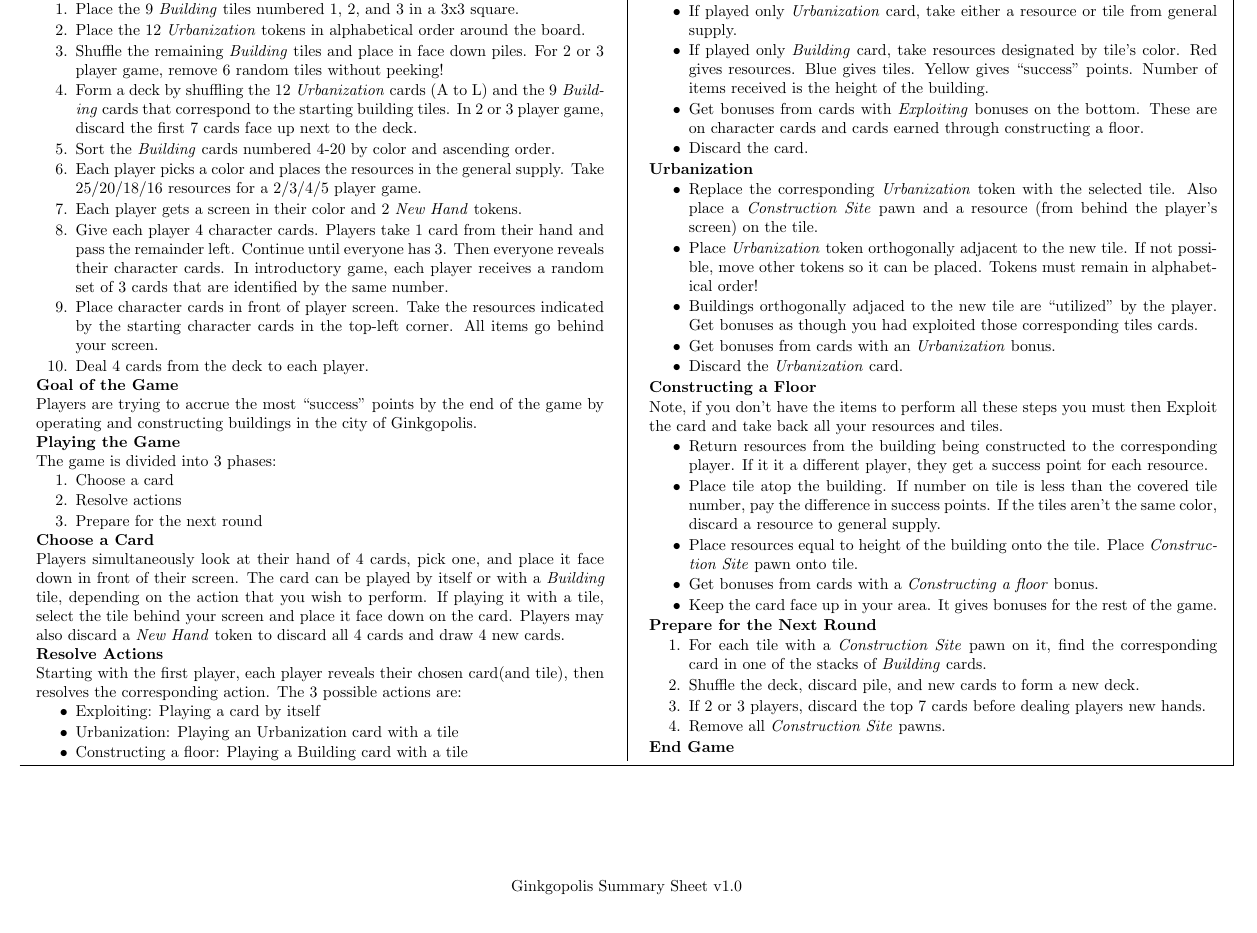
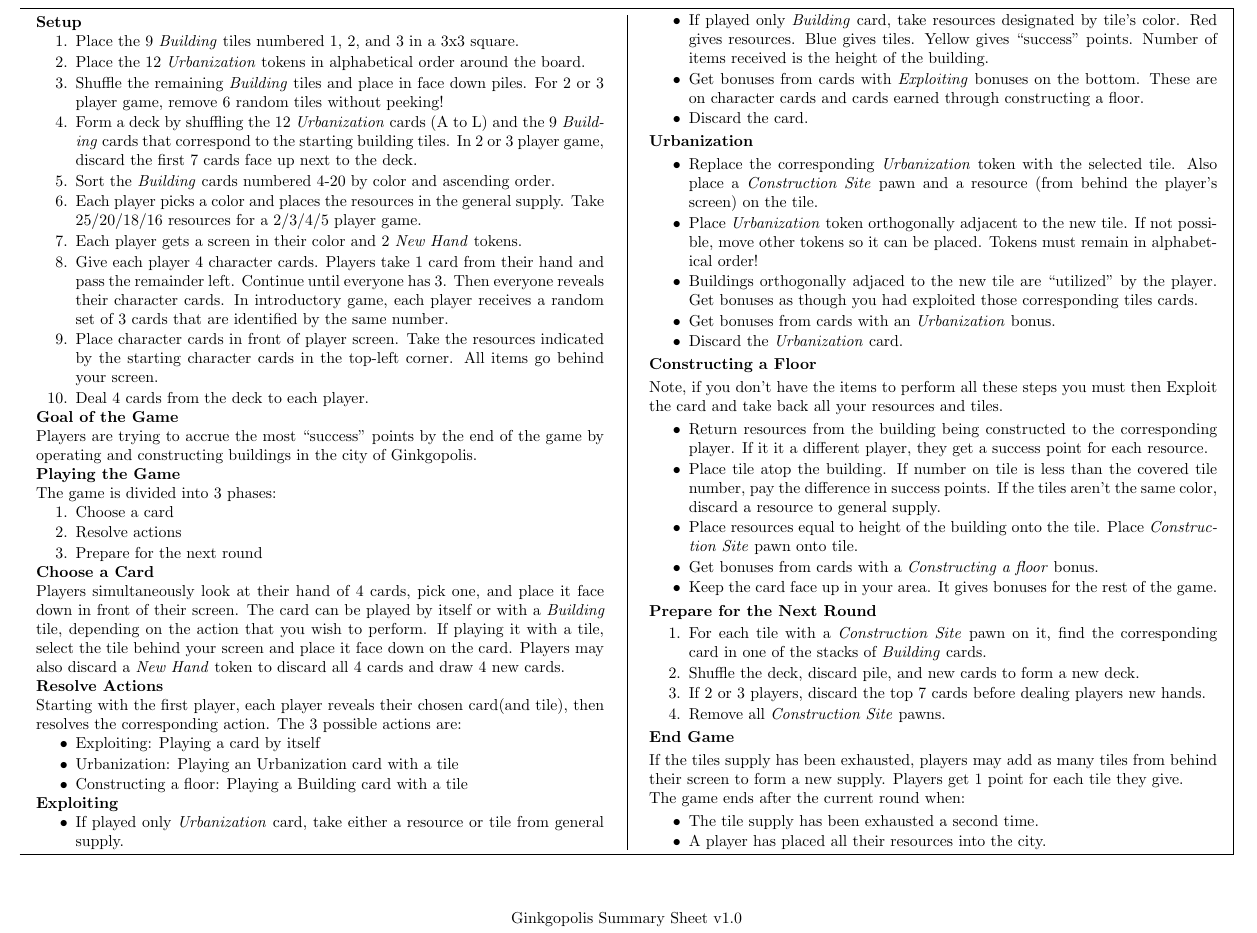
Before and after one commit to MJJoyce/GameSummarySheets, a LaTeX document (Ginkgopolis/Ginkgopolis.tex): part of the page, cut so that both start at the same text. Compiled offline with pdfLaTeX.

Commit message:
Added to End Game section

```diff
--- a/Ginkgopolis/Ginkgopolis.tex
+++ b/Ginkgopolis/Ginkgopolis.tex
@@ -136,6 +136,12 @@ Note, if you don't have the items to perform all these steps you must then Explo
 \end{enumerateCustom}
 
 \section*{End Game}
+If the tiles supply has been exhausted, players may add as many tiles from behind their screen to form a new supply. Players get 1 point for each tile they give.\\
+The game ends after the current round when:
+\begin{itemizeCustom}
+	\item The tile supply has been exhausted a second time.
+	\item A player has placed all their resources into the city.
+\end{itemizeCustom}
 
 \end{multicols*}
 \end{mdframed}
```
Also changed, not shown: Ginkgopolis/Ginkgopolis.pdf.
